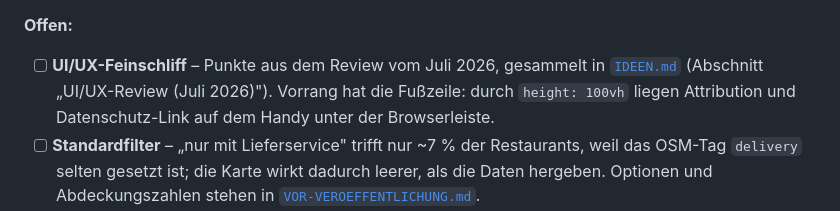
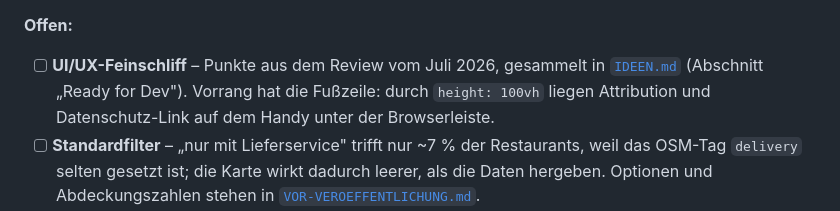
Before and after one commit to Ahirrea/lieferkarte-karlsruhe, a Markdown page: README.md, the part around the change. GitHub-like rendering.

```diff
--- a/README.md
+++ b/README.md
@@ -132,7 +132,7 @@ Details & Specs siehe [`IDEEN.md`](IDEEN.md).
 **Offen:**
 
 - [ ] **UI/UX-Feinschliff** – Punkte aus dem Review vom Juli 2026, gesammelt in
-  [`IDEEN.md`](IDEEN.md) (Abschnitt „UI/UX-Review (Juli 2026)"). Vorrang hat die
+  [`IDEEN.md`](IDEEN.md) (Abschnitt „Ready for Dev"). Vorrang hat die
   Fußzeile: durch `height: 100vh` liegen Attribution und Datenschutz-Link auf dem
   Handy unter der Browserleiste.
 - [ ] **Standardfilter** – „nur mit Lieferservice" trifft nur ~7 % der Restaurants,
```
Also changed, not shown: IDEEN.md (+289 -265 lines).
